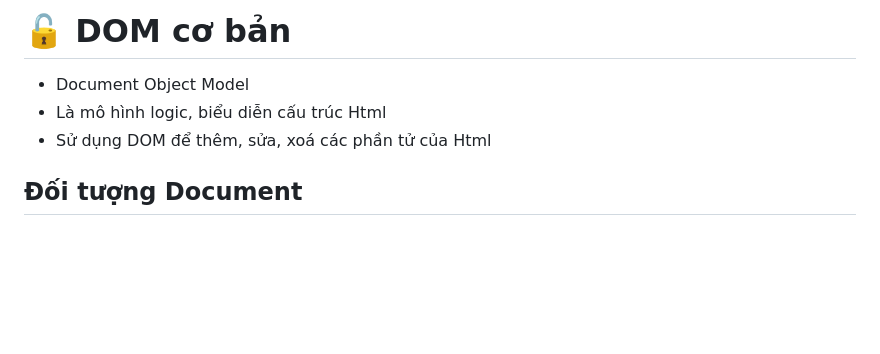
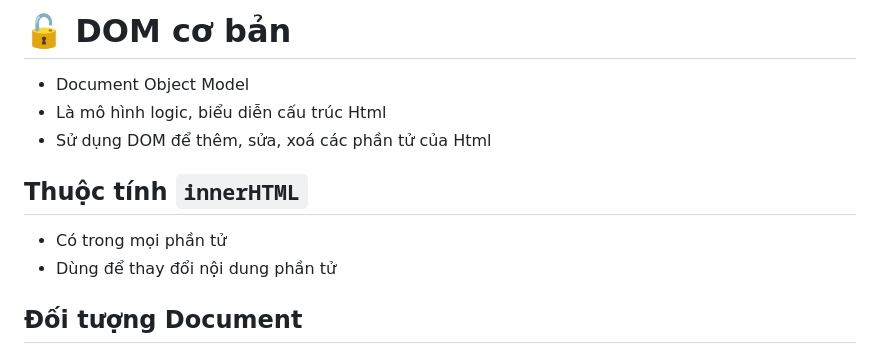
Before and after one commit to nlnhat28/learn-javascript, a Markdown page: README.md, the part around the change printed below. Rendered like a GitHub page; blank space fills up the shorter version.

```diff
--- a/README.md
+++ b/README.md
@@ -413,6 +413,9 @@ console.log('unix:',date.getTime()); // Output: 959482920000
 * Document Object Model
 * Là mô hình logic, biểu diễn cấu trúc Html
 * Sử dụng DOM để thêm, sửa, xoá các phần tử của Html
+## Thuộc tính `innerHTML`
+* Có trong mọi phần tử
+* Dùng để thay đổi nội dung phần tử
 ## Đối tượng Document
 * Là đối tượng của DOM
 * Từ `document` có thể truy cập mọi phần tử của DOM
```
Also changed, not shown: other parts of README.md (+74 -9 lines).
